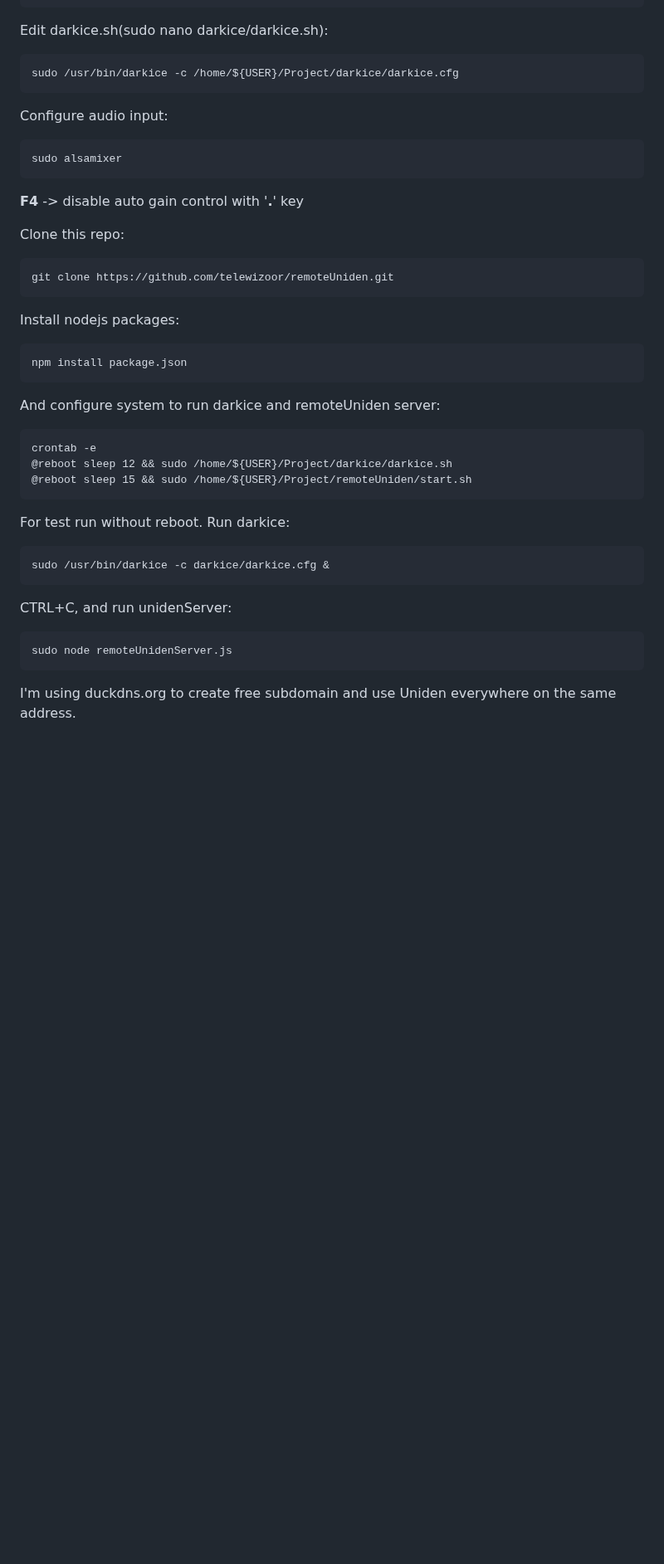
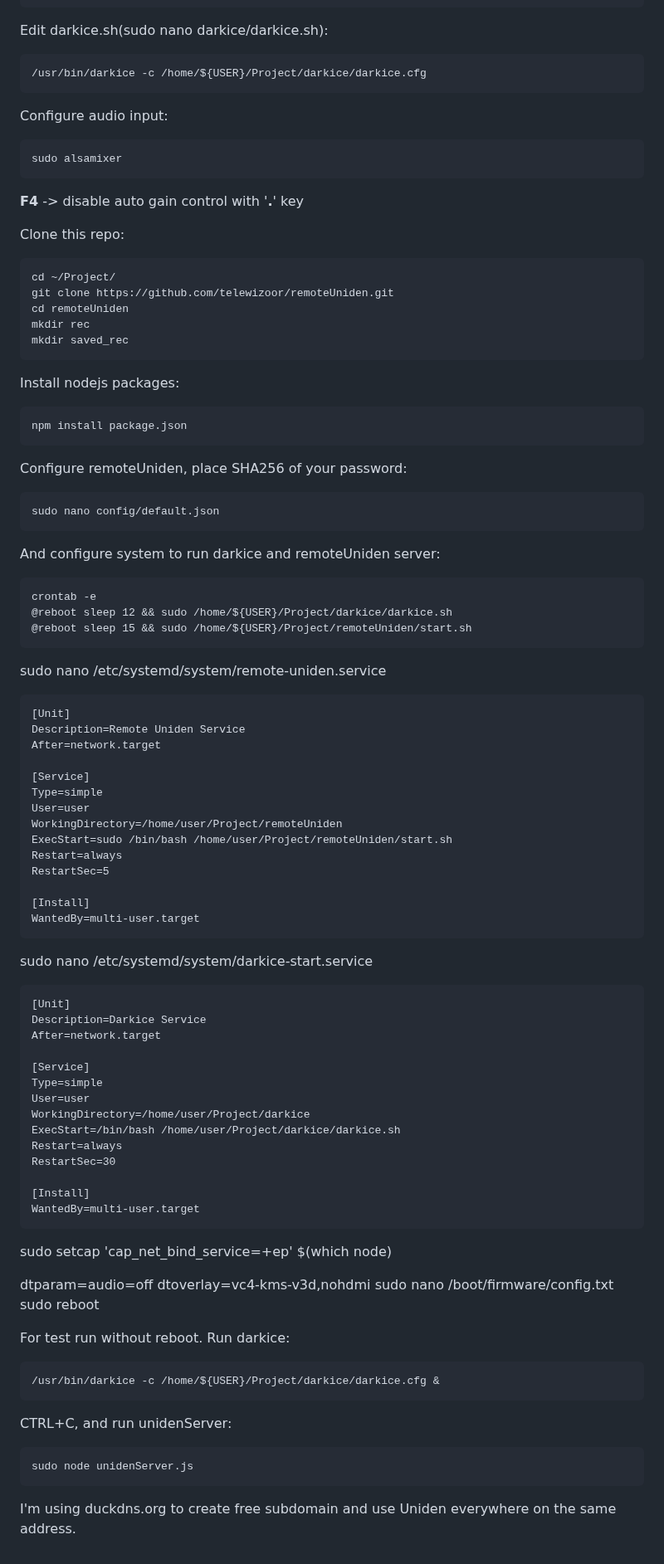
Before and after one commit to telewizoor/remoteUniden, a Markdown page: README.md, the part around the change. Shown at 83% size. Drawn GitHub-style; blank space fills up the shorter version.

Commit message:
Update README.md but not ideal

```diff
--- a/README.md
+++ b/README.md
@@ -94,7 +94,7 @@ Edit darkice.cfg(sudo nano darkice/darkice.cfg) - **change password!**:
 
 Edit darkice.sh(sudo nano darkice/darkice.sh):
 
-    sudo /usr/bin/darkice -c /home/${USER}/Project/darkice/darkice.cfg
+    /usr/bin/darkice -c /home/${USER}/Project/darkice/darkice.cfg
 
 Configure audio input:
 
@@ -104,11 +104,19 @@ Configure audio input:
 
 Clone this repo:
 
+    cd ~/Project/
     git clone https://github.com/telewizoor/remoteUniden.git
+    cd remoteUniden
+    mkdir rec
+    mkdir saved_rec
 
 Install nodejs packages:
 
     npm install package.json
+
+Configure remoteUniden, place SHA256 of your password:
+
+    sudo nano config/default.json
 
 And configure system to run darkice and remoteUniden server:
 
@@ -116,12 +124,58 @@ And configure system to run darkice and remoteUniden server:
     @reboot sleep 12 && sudo /home/${USER}/Project/darkice/darkice.sh
     @reboot sleep 15 && sudo /home/${USER}/Project/remoteUniden/start.sh
 
+sudo nano /etc/systemd/system/remote-uniden.service
+
+    [Unit]
+    Description=Remote Uniden Service
+    After=network.target
+
+    [Service]
+    Type=simple
+    User=user
+    WorkingDirectory=/home/user/Project/remoteUniden
+    ExecStart=sudo /bin/bash /home/user/Project/remoteUniden/start.sh
+    Restart=always
+    RestartSec=5
+
+    [Install]
+    WantedBy=multi-user.target
+
+
+sudo nano /etc/systemd/system/darkice-start.service
+
+    [Unit]
+    Description=Darkice Service
+    After=network.target
+
+    [Service]
+    Type=simple
+    User=user
+    WorkingDirectory=/home/user/Project/darkice
+    ExecStart=/bin/bash /home/user/Project/darkice/darkice.sh
+    Restart=always
+    RestartSec=30
+
+    [Install]
+    WantedBy=multi-user.target
+
+
+sudo setcap 'cap_net_bind_service=+ep' $(which node)
+
+
+dtparam=audio=off
+dtoverlay=vc4-kms-v3d,nohdmi
+sudo nano /boot/firmware/config.txt
+sudo reboot
+
+
+
 For test run without reboot. Run darkice:
 
-    sudo /usr/bin/darkice -c darkice/darkice.cfg &
+    /usr/bin/darkice -c /home/${USER}/Project/darkice/darkice.cfg &
 
 CTRL+C, and run unidenServer:
 
-    sudo node remoteUnidenServer.js
+    sudo node unidenServer.js
 
 I'm using duckdns.org to create free subdomain and use Uniden everywhere on the same address.
```
